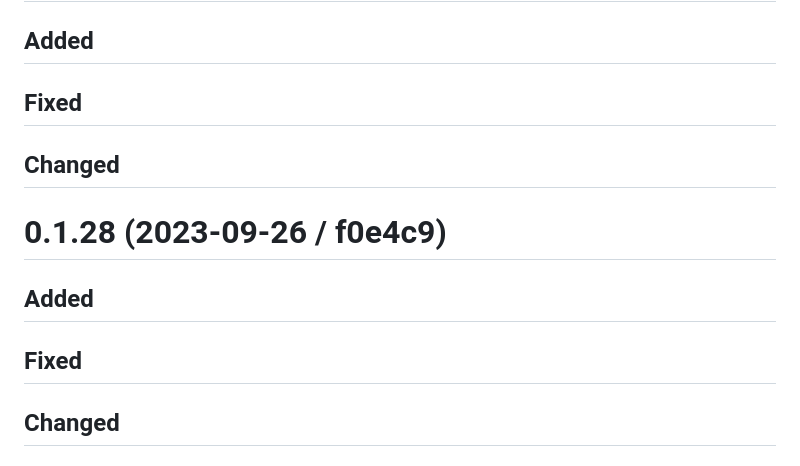
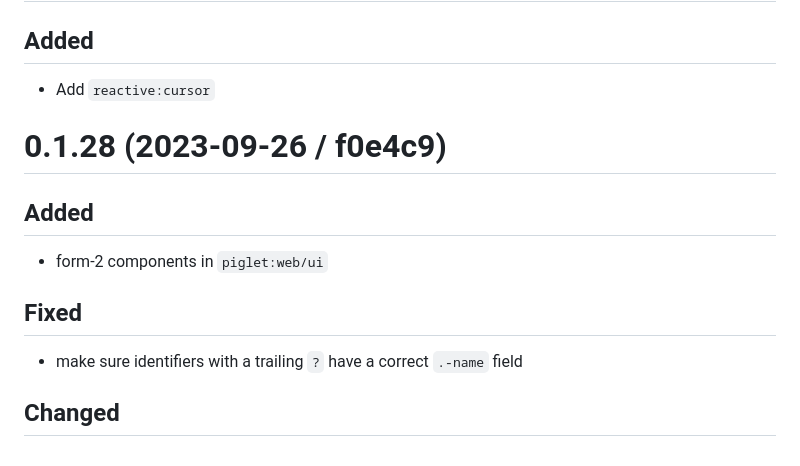
Before and after one commit to piglet-lang/piglet, a Markdown page: CHANGELOG.md, the part around the change. GitHub-like rendering.

Commit message:
CHANGELOG

```diff
--- a/CHANGELOG.md
+++ b/CHANGELOG.md
@@ -2,15 +2,17 @@
 
 ## Added
 
-## Fixed
-
-## Changed
+- Add `reactive:cursor`
 
 # 0.1.28 (2023-09-26 / f0e4c9)
 
 ## Added
 
+- form-2 components in `piglet:web/ui`
+
 ## Fixed
+
+- make sure identifiers with a trailing `?` have a correct `.-name` field
 
 ## Changed
 
```
